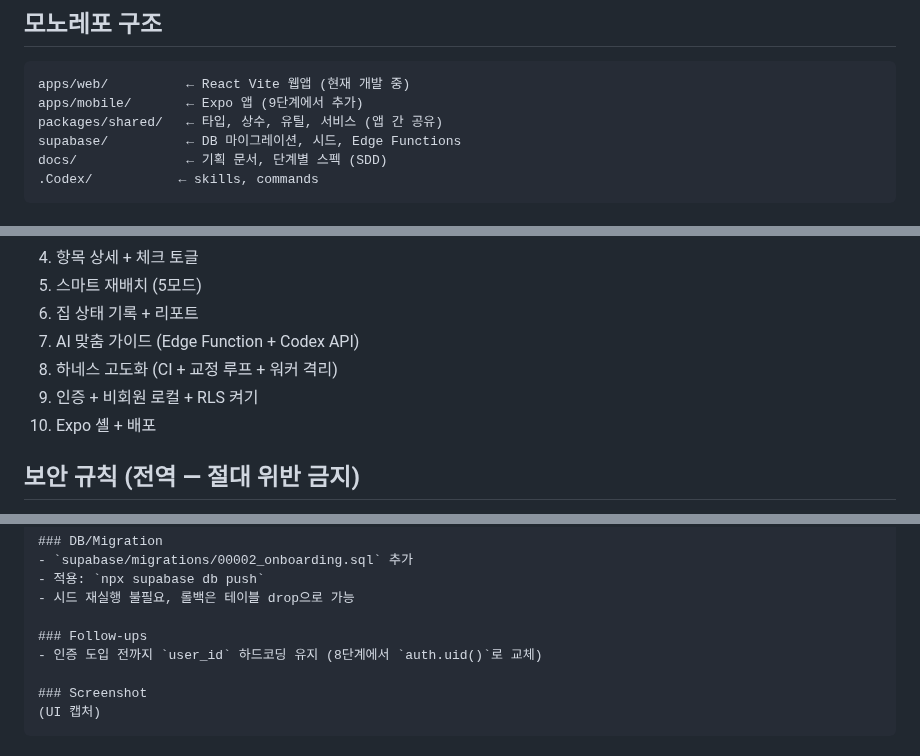
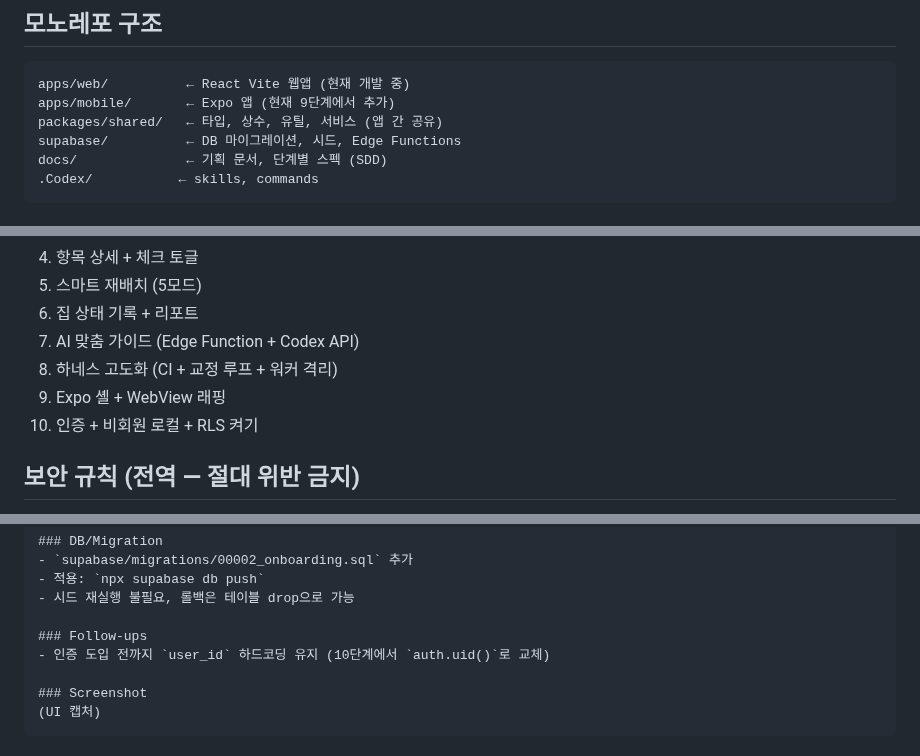
Before and after one commit to seomsoo/isakok, a Markdown page: AGENTS.md, 3 parts joined by grey strips. Drawn GitHub-style.

Commit message:
docs: swap stage 9 (Expo shell) and 10 (auth+RLS) in project docs

````diff
--- a/AGENTS.md
+++ b/AGENTS.md
@@ -15,7 +15,7 @@
 
 ```
 apps/web/          ← React Vite 웹앱 (현재 개발 중)
-apps/mobile/       ← Expo 앱 (9단계에서 추가)
+apps/mobile/       ← Expo 앱 (현재 9단계에서 추가)
 packages/shared/   ← 타입, 상수, 유틸, 서비스 (앱 간 공유)
 supabase/          ← DB 마이그레이션, 시드, Edge Functions
 docs/              ← 기획 문서, 단계별 스펙 (SDD)
@@ -43,8 +43,8 @@ docs/              ← 기획 문서, 단계별 스펙 (SDD)
 6. 집 상태 기록 + 리포트
 7. AI 맞춤 가이드 (Edge Function + Codex API)
 8. 하네스 고도화 (CI + 교정 루프 + 워커 격리)
-9. 인증 + 비회원 로컬 + RLS 켜기
-10. Expo 셸 + 배포
+9. Expo 셸 + WebView 래핑
+10. 인증 + 비회원 로컬 + RLS 켜기
 
 ## 보안 규칙 (전역 — 절대 위반 금지)
 
@@ -112,7 +112,7 @@ refactor(shared): extract date calc to pure utility
 - 시드 재실행 불필요, 롤백은 테이블 drop으로 가능
 
 ### Follow-ups
-- 인증 도입 전까지 `user_id` 하드코딩 유지 (8단계에서 `auth.uid()`로 교체)
+- 인증 도입 전까지 `user_id` 하드코딩 유지 (10단계에서 `auth.uid()`로 교체)
 
 ### Screenshot
 (UI 캡처)
````
Also changed, not shown: CLAUDE.md (+5 -5 lines).
